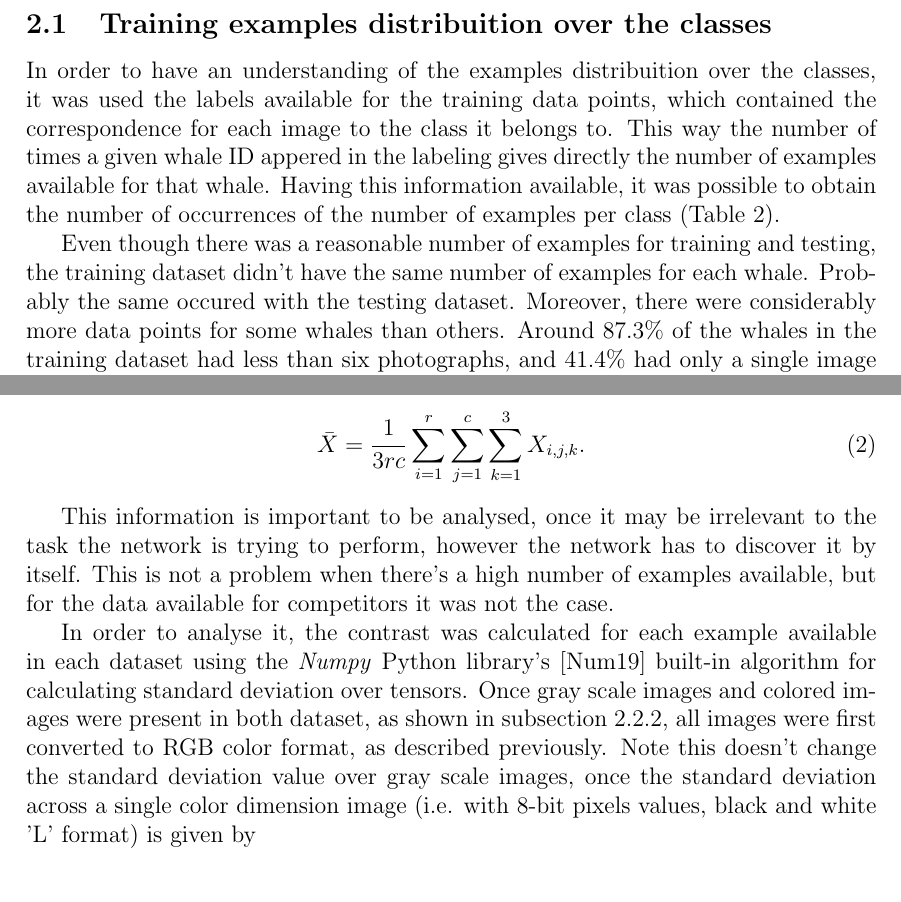
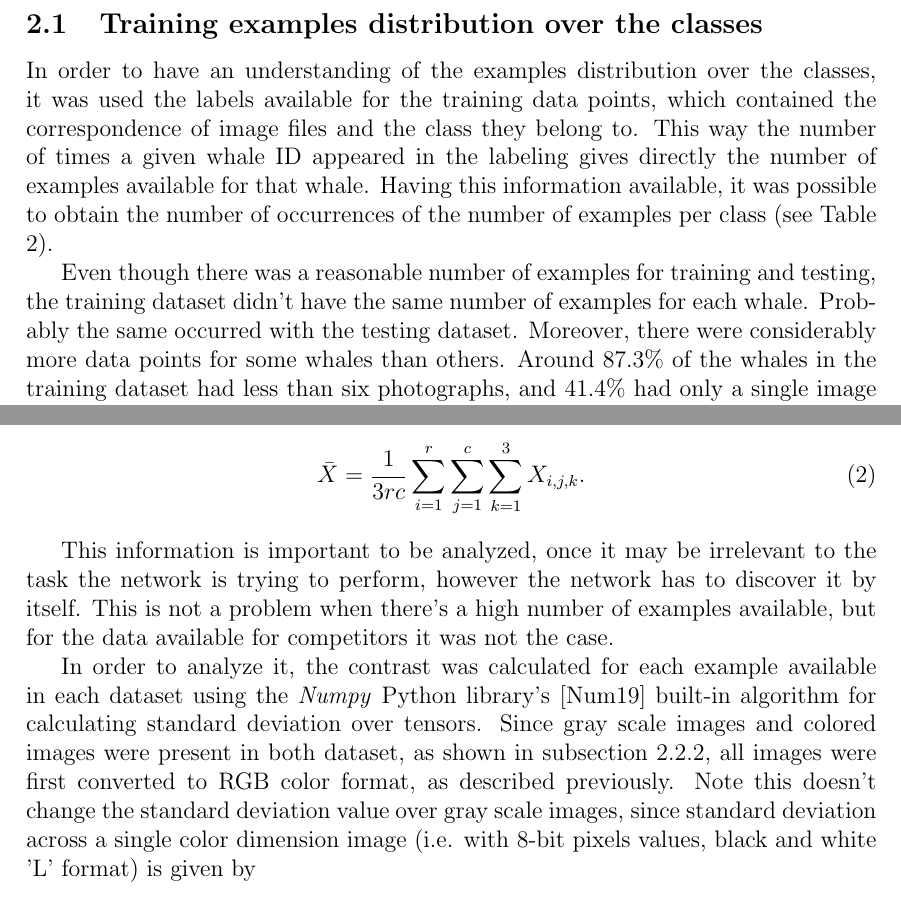
Before and after one commit to henriquesimoes/humpback, a LaTeX document (docs/data-analysis/main.tex): two parts of pages 2 and 5 of 16, joined at a grey line, cut so that both start at the same text. Compiled offline with pdfLaTeX.

Commit message:
[Docs]: Fix spelling on data analysis

```diff
--- a/docs/data-analysis/main.tex
+++ b/docs/data-analysis/main.tex
@@ -1,5 +1,5 @@
 \documentclass[12pt,
-    brazil,			% extra idiom for hyfenization
+    brazil,			% extra idiom for hyphenation
 	english,        % main idiom of the document
 	]{article}
 \usepackage[utf8]{inputenc}
@@ -53,11 +53,11 @@ The competition dataset contained thousands of images of humpback whales flukes,
 
 All information collected throughout this report was obtained through data provided by the \textit{Kaggle} platform, such the image files themselves and the training data labels.
 
-\subsection{Training examples distribuition over the classes}
+\subsection{Training examples distribution over the classes}
 
-In order to have an understanding of the examples distribuition over the classes, it was used the labels available for the training data points, which contained the correspondence for each image to the class it belongs to. This way the number of times a given whale ID appered in the labeling gives directly the number of examples available for that whale. Having this information available, it was possible to obtain the number of occurrences of the number of examples per class (Table \ref{tab:occurrences-examples}).
+In order to have an understanding of the examples distribution over the classes, it was used the labels available for the training data points, which contained the correspondence of image files and the class they belong to. This way the number of times a given whale ID appeared in the labeling gives directly the number of examples available for that whale. Having this information available, it was possible to obtain the number of occurrences of the number of examples per class (see Table \ref{tab:occurrences-examples}).
 
-Even though there was a reasonable number of examples for training and testing, the training dataset didn't have the same number of examples for each whale. Probably the same occured with the testing dataset. Moreover, there were considerably more data points for some whales than others. Around 87.3\% of the whales in the training dataset had less than six photographs, and 41.4\% had only a single image for its identification (see Figure \ref{fig:frequency-examples}). Besides that, around 38.1\% of the images are pictures of unlabeled whales, collectively classified with the \textit{new\_whale} tag.
+Even though there was a reasonable number of examples for training and testing, the training dataset didn't have the same number of examples for each whale. Probably the same occurred with the testing dataset. Moreover, there were considerably more data points for some whales than others. Around 87.3\% of the whales in the training dataset had less than six photographs, and 41.4\% had only a single image for its identification (see Figure \ref{fig:frequency-examples}). Besides that, around 38.1\% of the images are pictures of unlabeled whales, collectively classified with the \textit{new\_whale} tag.
 
 \begin{table}[htb]
     \centering
@@ -216,9 +216,9 @@ where $X$ is the image represented as a tensor, with the first coordinate repres
     \bar{X} = \frac{1}{3rc} \sum_{i=1}^{r} \sum_{j=1}^{c} \sum_{k=1}^{3} X_{i,j,k}.
 \end{equation}
 
-This information is important to be analysed, once it may be irrelevant to the task the network is trying to perform, however the network has to discover it by itself. This is not a problem when there's a high number of examples available, but for the data available for competitors it was not the case.
+This information is important to be analyzed, once it may be irrelevant to the task the network is trying to perform, however the network has to discover it by itself. This is not a problem when there's a high number of examples available, but for the data available for competitors it was not the case.
 
-In order to analyse it, the contrast was calculated for each example available in each dataset using the \textit{Numpy} Python library's~\cite{numpy2019docs} built-in algorithm for calculating standard deviation over tensors. Once gray scale images and colored images were present in both dataset, as shown in subsection \ref{sec:image-coloring}, all images were first converted to RGB color format, as described previously. Note this doesn't change the standard deviation value over gray scale images, once the standard deviation across a single color dimension image (i.e. with 8-bit pixels values, black and white 'L' format) is given by
+In order to analyze it, the contrast was calculated for each example available in each dataset using the \textit{Numpy} Python library's~\cite{numpy2019docs} built-in algorithm for calculating standard deviation over tensors. Since gray scale images and colored images were present in both dataset, as shown in subsection \ref{sec:image-coloring}, all images were first converted to RGB color format, as described previously. Note this doesn't change the standard deviation value over gray scale images, since standard deviation across a single color dimension image (i.e. with 8-bit pixels values, black and white 'L' format) is given by
 \begin{alignat}{2}
     \sigma  &= \sqrt{\frac{1}{rc} \sum_{i=1}^{r} \sum_{j=1}^{c} \left(X_{i,j} - \bar{X}\right)} \\
             &= \sqrt{\frac{1}{3rc} \sum_{i=1}^{r} \sum_{j=1}^{c} 3 \cdot \left(X_{i,j} - \bar{X}\right)} \\
```
Also changed, not shown: docs/data-analysis/main.tex (12 more changed lines).
